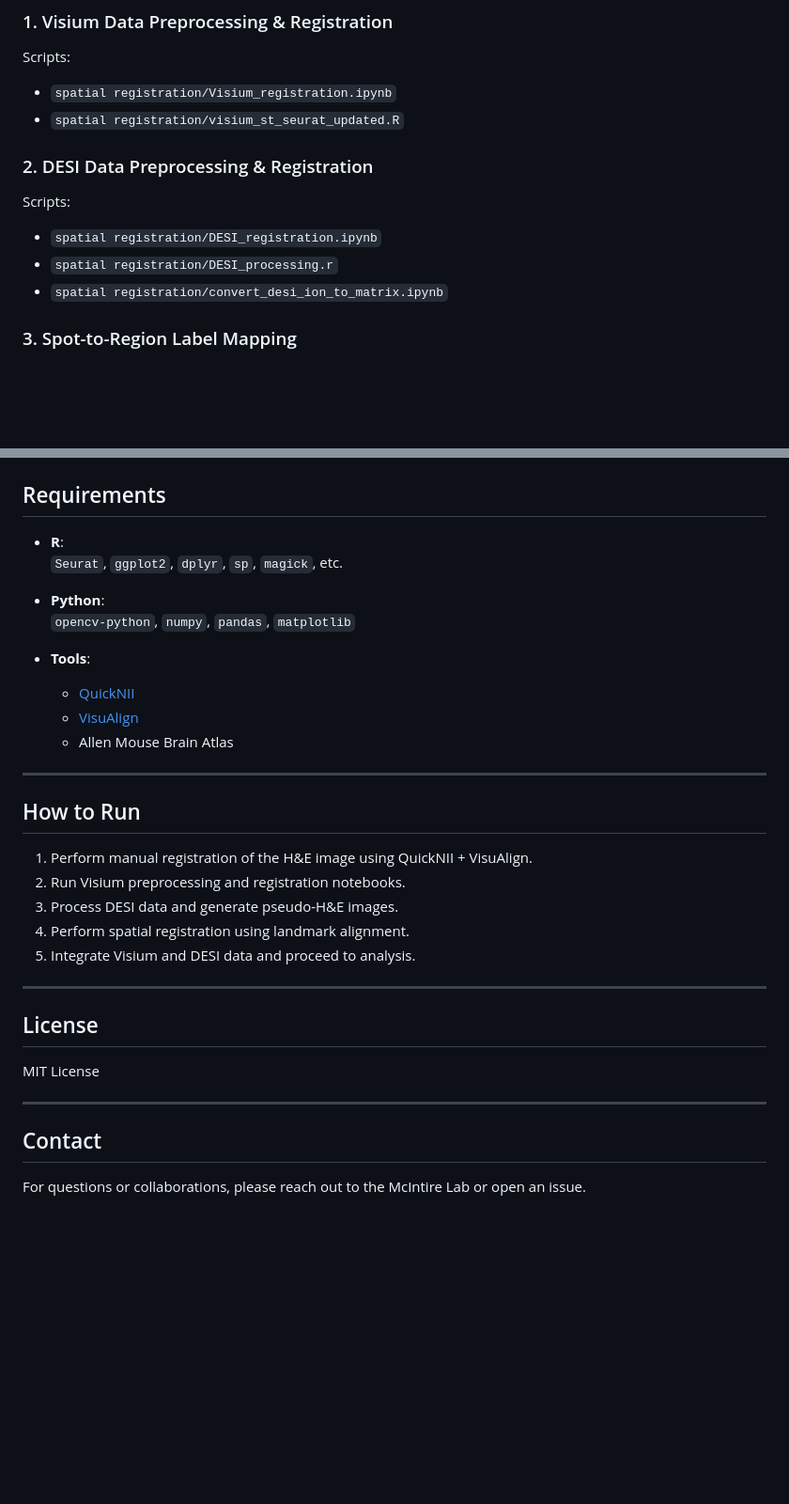
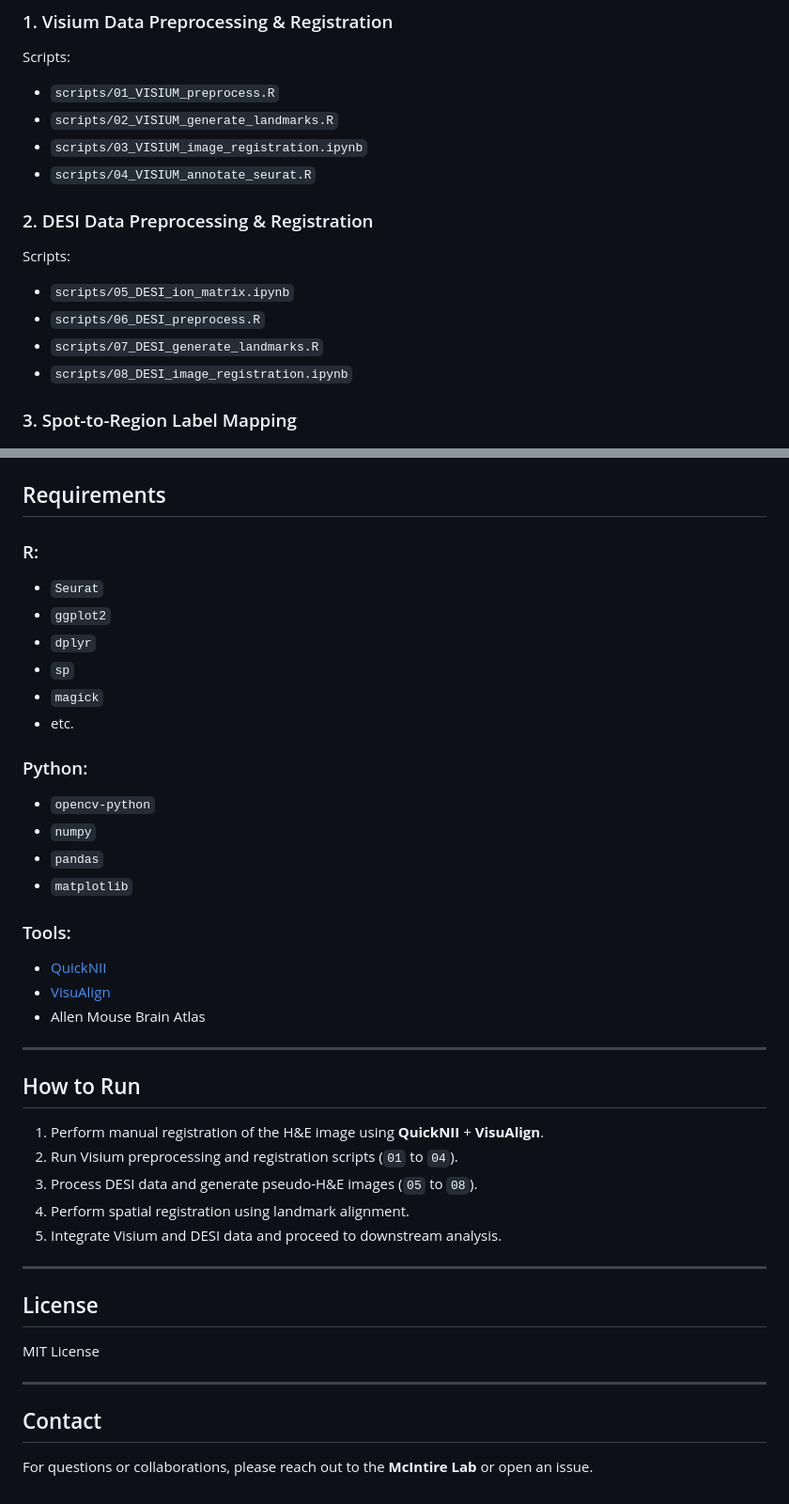
Before and after one commit to wdartora/Spatial_Registration, a Markdown page: README.md, 2 parts joined by grey strips. Shown at 94% size. Drawn GitHub-style; blank space fills up the shorter version.

```diff
--- a/README.md
+++ b/README.md
@@ -16,14 +16,17 @@ Manually register the representative H&E image using:
 
 ### 1. Visium Data Preprocessing & Registration
 Scripts:
-- `spatial registration/Visium_registration.ipynb`
-- `spatial registration/visium_st_seurat_updated.R`
+- `scripts/01_VISIUM_preprocess.R`
+- `scripts/02_VISIUM_generate_landmarks.R`
+- `scripts/03_VISIUM_image_registration.ipynb`
+- `scripts/04_VISIUM_annotate_seurat.R`
 
 ### 2. DESI Data Preprocessing & Registration
 Scripts:
-- `spatial registration/DESI_registration.ipynb`
-- `spatial registration/DESI_processing.r`
-- `spatial registration/convert_desi_ion_to_matrix.ipynb`
+- `scripts/05_DESI_ion_matrix.ipynb`
+- `scripts/06_DESI_preprocess.R`
+- `scripts/07_DESI_generate_landmarks.R`
+- `scripts/08_DESI_image_registration.ipynb`
 
 ### 3. Spot-to-Region Label Mapping
 - `Spots2Labels.ipynb`
@@ -100,25 +118,33 @@ D:\William\Spatial_Registration\
 ## Requirements
 
-- **R**:
-  `Seurat`, `ggplot2`, `dplyr`, `sp`, `magick`, etc.
+### R:
+- `Seurat`
+- `ggplot2`
+- `dplyr`
+- `sp`
+- `magick`
+- etc.
 
-- **Python**:
-  `opencv-python`, `numpy`, `pandas`, `matplotlib`
+### Python:
+- `opencv-python`
+- `numpy`
+- `pandas`
+- `matplotlib`
 
-- **Tools**:
-  - [QuickNII](https://www.nitrc.org/projects/quicknii/)
-  - [VisuAlign](https://www.nitrc.org/projects/visualign/)
-  - Allen Mouse Brain Atlas
+### Tools:
+- [QuickNII](https://www.nitrc.org/projects/quicknii/)
+- [VisuAlign](https://www.nitrc.org/projects/visualign/)
+- Allen Mouse Brain Atlas
 
 ---
 
 ## How to Run
 
-1. Perform manual registration of the H&E image using QuickNII + VisuAlign.
-2. Run Visium preprocessing and registration notebooks.
-3. Process DESI data and generate pseudo-H&E images.
+1. Perform manual registration of the H&E image using **QuickNII** + **VisuAlign**.
+2. Run Visium preprocessing and registration scripts (`01` to `04`).
+3. Process DESI data and generate pseudo-H&E images (`05` to `08`).
 4. Perform spatial registration using landmark alignment.
-5. Integrate Visium and DESI data and proceed to analysis.
+5. Integrate Visium and DESI data and proceed to downstream analysis.
 
 ---
 
@@ -130,4 +156,4 @@ MIT License
 
 ## Contact
 
-For questions or collaborations, please reach out to the McIntire Lab or open an issue.
+For questions or collaborations, please reach out to the **McIntire Lab** or open an issue.
```
Also changed, not shown: other parts of README.md (+36 -21 lines).
